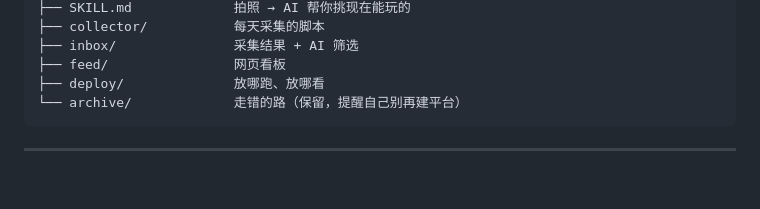
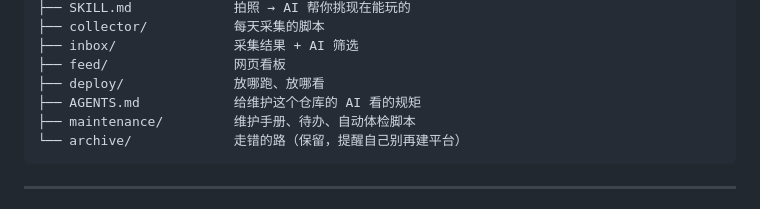
Before and after one commit to dongsheng123132/personal-science, a Markdown page: README.md, the part around the change. Drawn GitHub-style; blank space fills up the shorter version.

````diff
--- a/README.md
+++ b/README.md
@@ -250,6 +250,8 @@ inbox/designs/（草稿，标注未核对）
 ├── inbox/               采集结果 + AI 筛选
 ├── feed/                网页看板
 ├── deploy/              放哪跑、放哪看
+├── AGENTS.md            给维护这个仓库的 AI 看的规矩
+├── maintenance/         维护手册、待办、自动体检脚本
 └── archive/             走错的路（保留，提醒自己别再建平台）
 ```
 
````
Also changed, not shown: README.en.md (+2 -0 lines).
